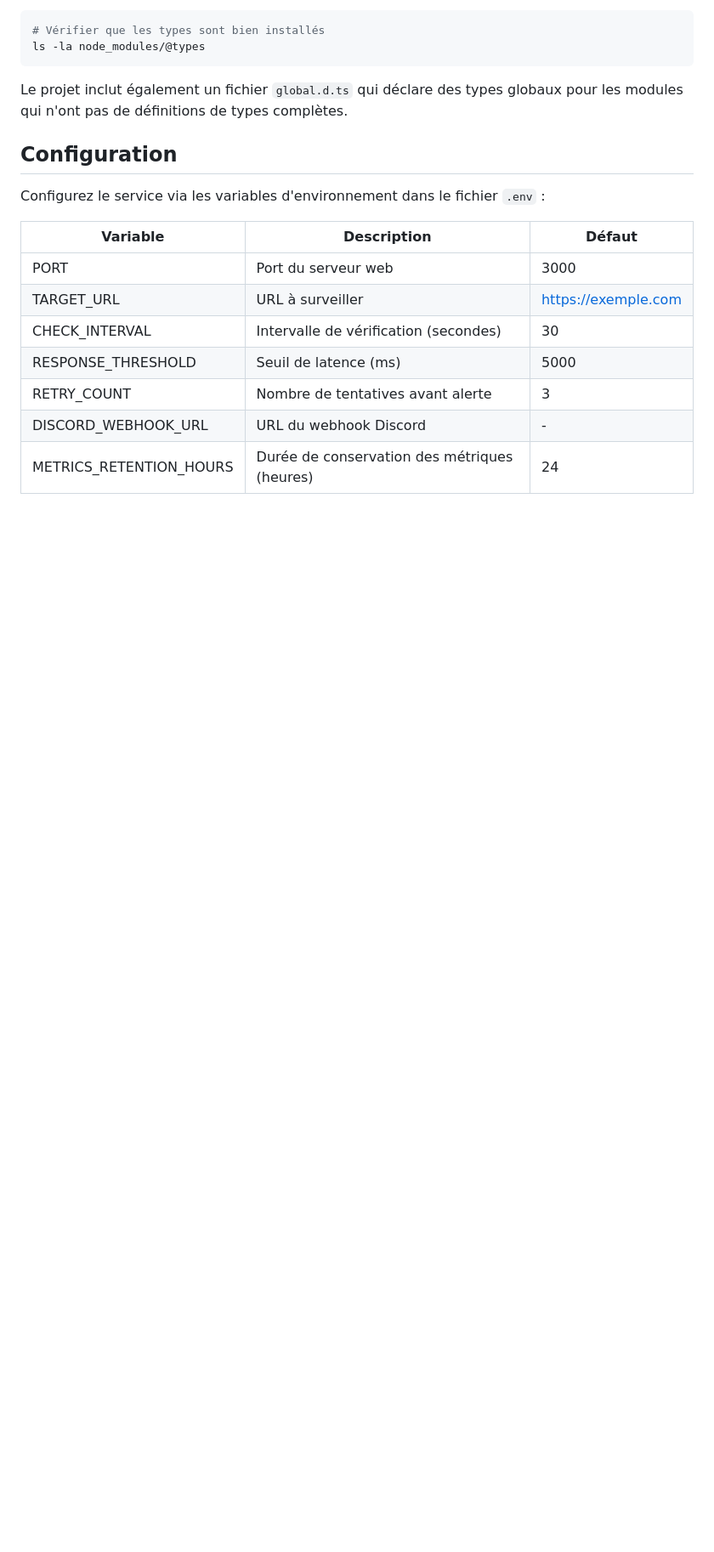
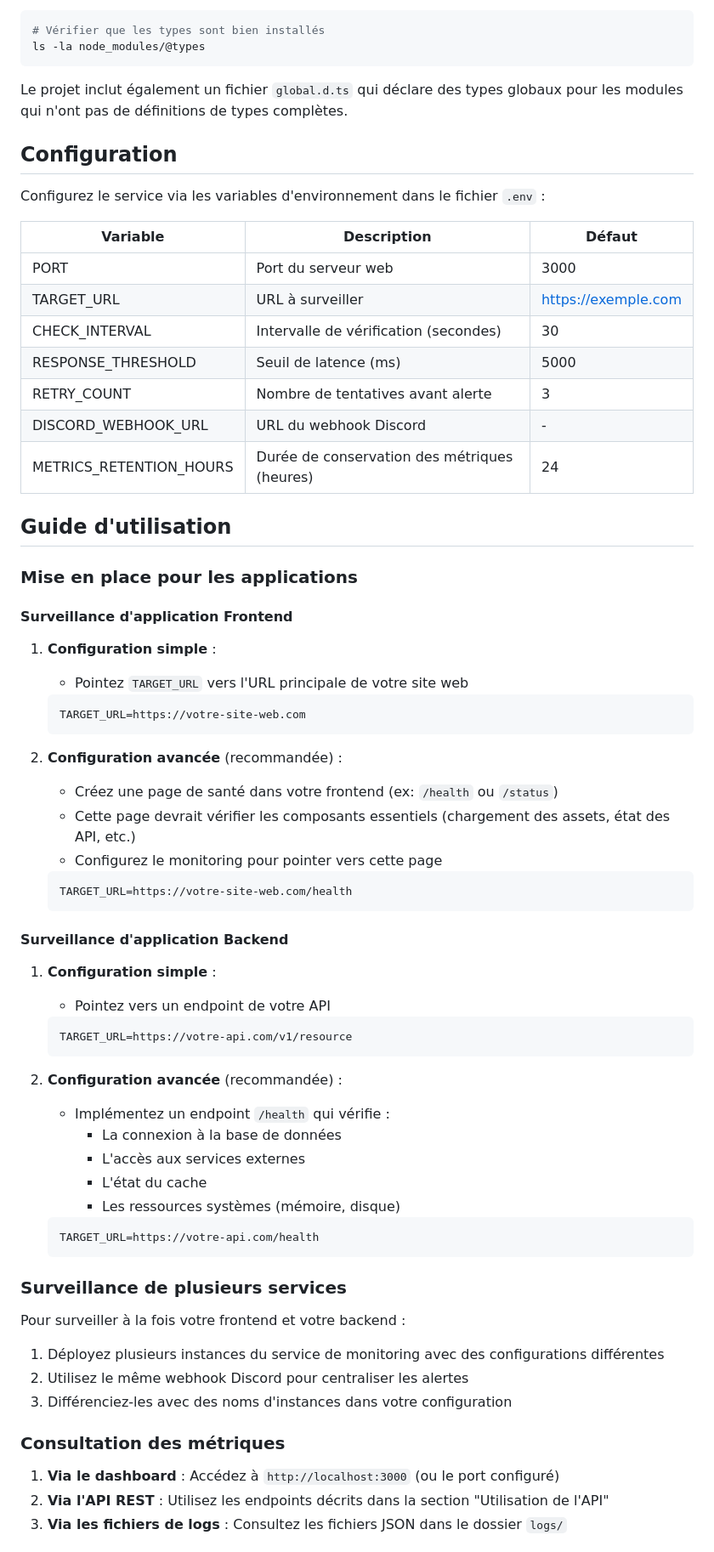
Before and after one commit to zkerkeb-class/metrics-service-thpGitHub, a Markdown page: README.md, the part around one of its changes. Shown at 85% size. Rendered like a GitHub page; blank space fills up the shorter version.

Commit message:
add notice

````diff
--- a/README.md
+++ b/README.md
@@ -72,3 +72,54 @@ Configurez le service via les variables d'environnement dans le fichier `.env` :
 | RETRY_COUNT | Nombre de tentatives avant alerte | 3 |
 | DISCORD_WEBHOOK_URL | URL du webhook Discord | - |
 | METRICS_RETENTION_HOURS | Durée de conservation des métriques (heures) | 24 |
+
+## Guide d'utilisation
+
+### Mise en place pour les applications
+
+#### Surveillance d'application Frontend
+1. **Configuration simple** :
+   - Pointez `TARGET_URL` vers l'URL principale de votre site web
+   ```
+   TARGET_URL=https://votre-site-web.com
+   ```
+
+2. **Configuration avancée** (recommandée) :
+   - Créez une page de santé dans votre frontend (ex: `/health` ou `/status`)
+   - Cette page devrait vérifier les composants essentiels (chargement des assets, état des API, etc.)
+   - Configurez le monitoring pour pointer vers cette page
+   ```
+   TARGET_URL=https://votre-site-web.com/health
+   ```
+
+#### Surveillance d'application Backend
+1. **Configuration simple** :
+   - Pointez vers un endpoint de votre API
+   ```
+   TARGET_URL=https://votre-api.com/v1/resource
+   ```
+
+2. **Configuration avancée** (recommandée) :
+   - Implémentez un endpoint `/health` qui vérifie :
+     - La connexion à la base de données
+     - L'accès aux services externes
+     - L'état du cache
+     - Les ressources systèmes (mémoire, disque)
+   ```
+   TARGET_URL=https://votre-api.com/health
+   ```
+
+### Surveillance de plusieurs services
+
+Pour surveiller à la fois votre frontend et votre backend :
+
+1. Déployez plusieurs instances du service de monitoring avec des configurations différentes
+2. Utilisez le même webhook Discord pour centraliser les alertes
+3. Différenciez-les avec des noms d'instances dans votre configuration
+
+### Consultation des métriques
+
+1. **Via le dashboard** : Accédez à `http://localhost:3000` (ou le port configuré)
+2. **Via l'API REST** : Utilisez les endpoints décrits dans la section "Utilisation de l'API"
+3. **Via les fichiers de logs** : Consultez les fichiers JSON dans le dossier `logs/`
+
````
Also changed, not shown: other parts of README.md (+14 -0 lines).
